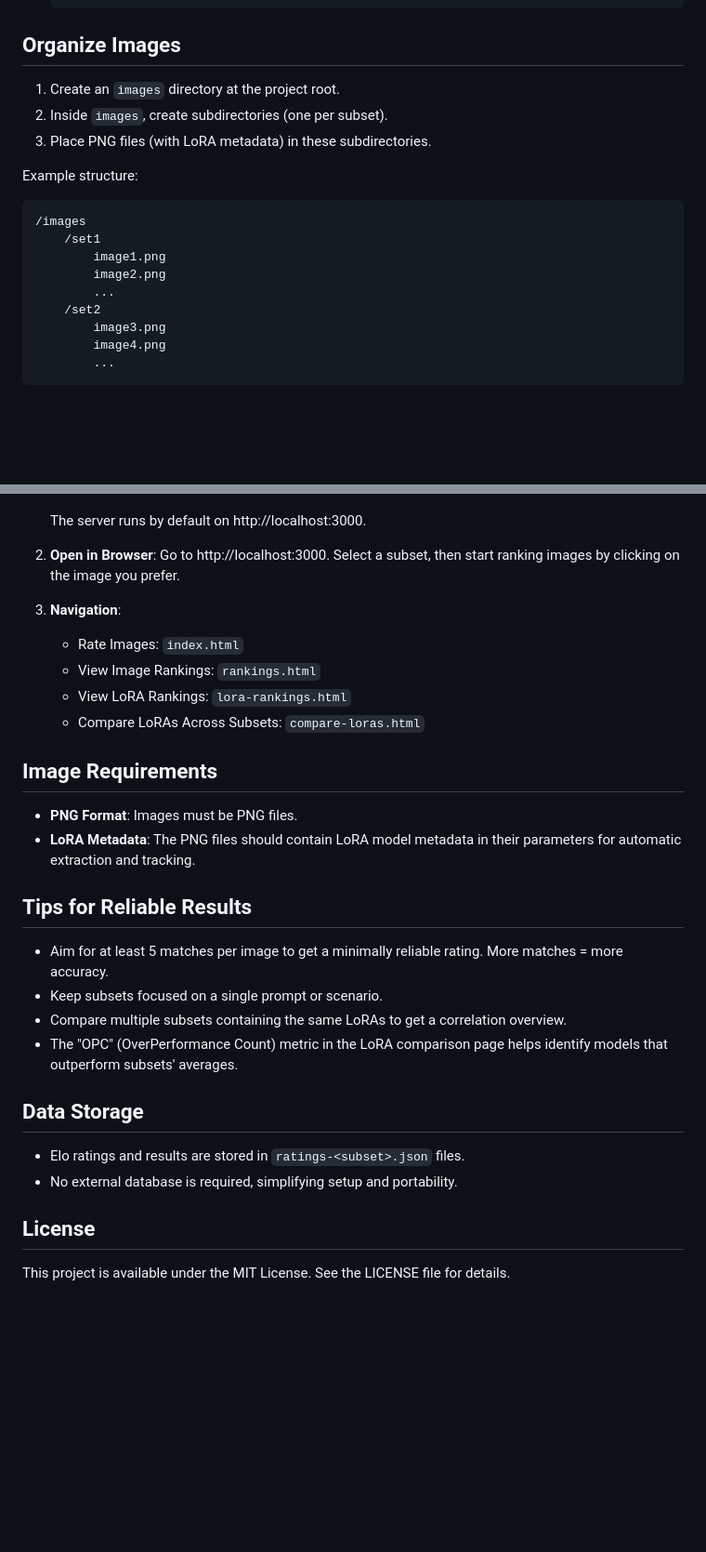
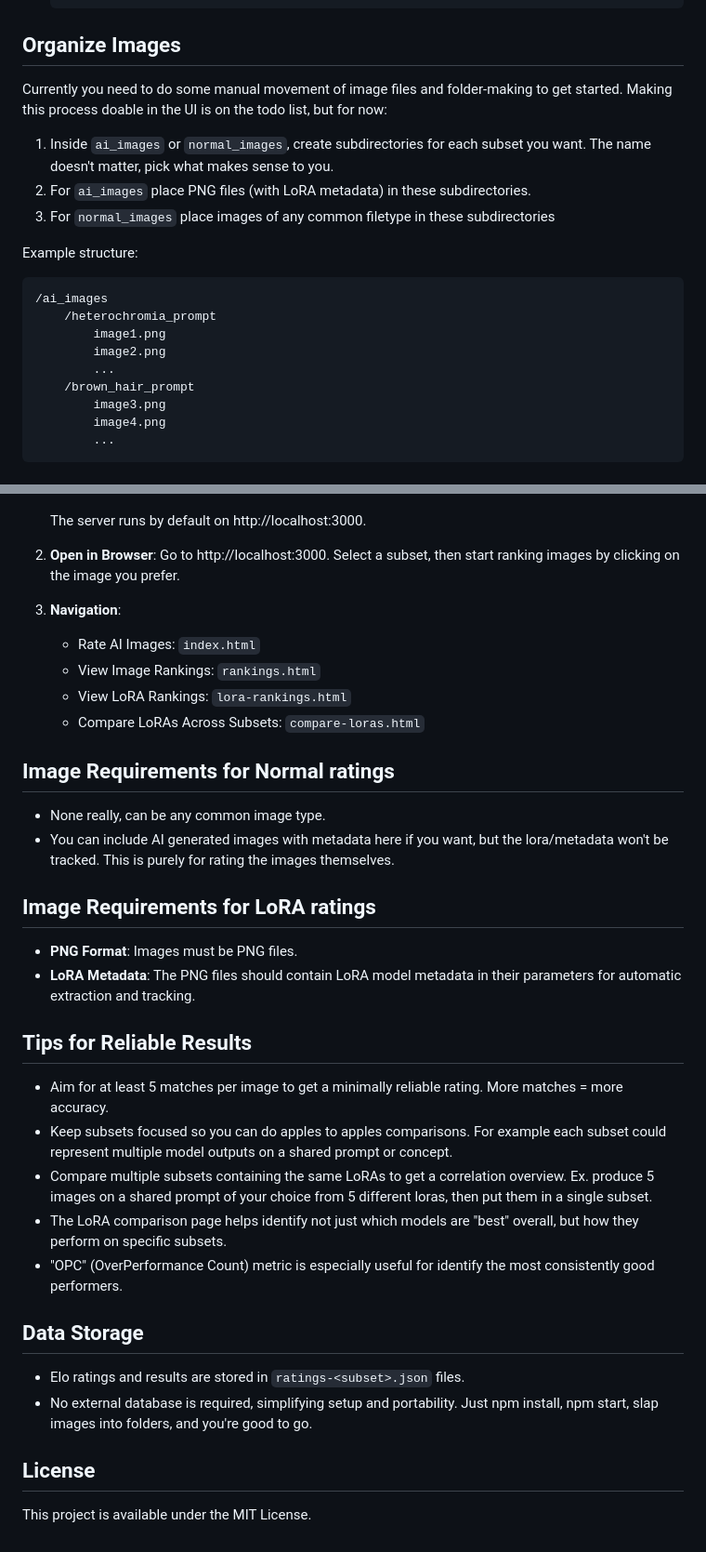
Before and after one commit to BlipOnNobodysRadar/blind-lora-ranker, a Markdown page: README.md, 2 parts joined by grey strips. Shown: that part at 93% size. GitHub-like rendering; blank space fills up the shorter version.

Commit message:
add readme suggestions

````diff
--- a/README.md
+++ b/README.md
@@ -70,18 +70,20 @@ Use at your own risk and feel free to contribute or adapt it for your needs.
 
 ## Organize Images
 
-1. Create an `images` directory at the project root.
-2. Inside `images`, create subdirectories (one per subset).
-3. Place PNG files (with LoRA metadata) in these subdirectories.
+Currently you need to do some manual movement of image files and folder-making to get started. Making this process doable in the UI is on the todo list, but for now:
+
+1. Inside `ai_images` or `normal_images`, create subdirectories for each subset you want. The name doesn't matter, pick what makes sense to you.
+2. For `ai_images` place PNG files (with LoRA metadata) in these subdirectories.
+3. For `normal_images` place images of any common filetype in these subdirectories
 
 Example structure:
 ```
-/images
-    /set1
+/ai_images
+    /heterochromia_prompt
         image1.png
         image2.png
         ...
-    /set2
+    /brown_hair_prompt
         image3.png
         image4.png
         ...
@@ -98,12 +100,17 @@ Example structure:
 2. **Open in Browser**: Go to http://localhost:3000. Select a subset, then start ranking images by clicking on the image you prefer.
 
 3. **Navigation**:
-   - Rate Images: `index.html`
+   - Rate AI Images: `index.html`
    - View Image Rankings: `rankings.html`
    - View LoRA Rankings: `lora-rankings.html`
    - Compare LoRAs Across Subsets: `compare-loras.html`
+## Image Requirements for Normal ratings
 
-## Image Requirements
+- None really, can be any common image type.
+- You can include AI generated images with metadata here if you want, but the lora/metadata won't be tracked. This is purely for rating the images themselves.
+
+
+## Image Requirements for LoRA ratings
 
 - **PNG Format**: Images must be PNG files.
 - **LoRA Metadata**: The PNG files should contain LoRA model metadata in their parameters for automatic extraction and tracking.
@@ -111,15 +118,16 @@ Example structure:
 ## Tips for Reliable Results
 
 - Aim for at least 5 matches per image to get a minimally reliable rating. More matches = more accuracy.
-- Keep subsets focused on a single prompt or scenario.
-- Compare multiple subsets containing the same LoRAs to get a correlation overview.
-- The "OPC" (OverPerformance Count) metric in the LoRA comparison page helps identify models that outperform subsets' averages.
+- Keep subsets focused so you can do apples to apples comparisons. For example each subset could represent multiple model outputs on a shared prompt or concept.
+- Compare multiple subsets containing the same LoRAs to get a correlation overview. Ex. produce 5 images on a shared prompt of your choice from 5 different loras, then put them in a single subset.
+- The LoRA comparison page helps identify not just which models are "best" overall, but how they perform on specific subsets.
+- "OPC" (OverPerformance Count) metric is especially useful for identify the most consistently good performers.
 
 ## Data Storage
 
 - Elo ratings and results are stored in `ratings-<subset>.json` files.
-- No external database is required, simplifying setup and portability.
+- No external database is required, simplifying setup and portability. Just npm install, npm start, slap images into folders, and you're good to go.
 
 ## License
 
-This project is available under the MIT License. See the LICENSE file for details.
+This project is available under the MIT License.
````
